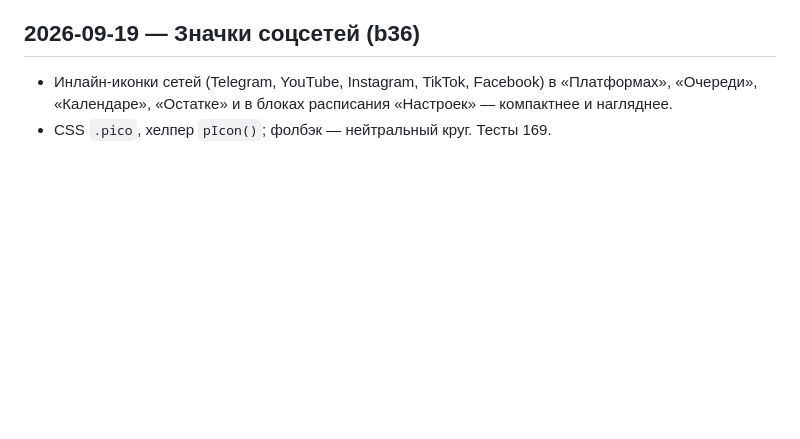
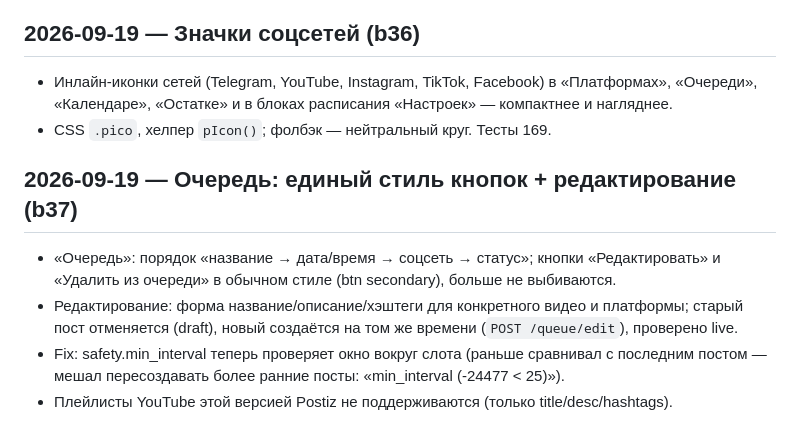
Before and after one commit to cryptoigor007/postiz-orchestrator, a Markdown page: docs/SESSION_LOG.md, the part around the change. Drawn GitHub-style; blank space fills up the shorter version.

Commit message:
docs: session log queue edit + safety fix

```diff
--- a/docs/SESSION_LOG.md
+++ b/docs/SESSION_LOG.md
@@ -241,3 +241,12 @@
 - Инлайн-иконки сетей (Telegram, YouTube, Instagram, TikTok, Facebook) в «Платформах», «Очереди»,
   «Календаре», «Остатке» и в блоках расписания «Настроек» — компактнее и нагляднее.
 - CSS `.pico`, хелпер `pIcon()`; фолбэк — нейтральный круг. Тесты 169.
+
+## 2026-09-19 — Очередь: единый стиль кнопок + редактирование (b37)
+- «Очередь»: порядок «название → дата/время → соцсеть → статус»; кнопки «Редактировать» и «Удалить
+  из очереди» в обычном стиле (btn secondary), больше не выбиваются.
+- Редактирование: форма название/описание/хэштеги для конкретного видео и платформы; старый пост
+  отменяется (draft), новый создаётся на том же времени (`POST /queue/edit`), проверено live.
+- Fix: safety.min_interval теперь проверяет окно вокруг слота (раньше сравнивал с последним постом —
+  мешал пересоздавать более ранние посты: «min_interval (-24477 < 25)»).
+- Плейлисты YouTube этой версией Postiz не поддерживаются (только title/desc/hashtags).
```
